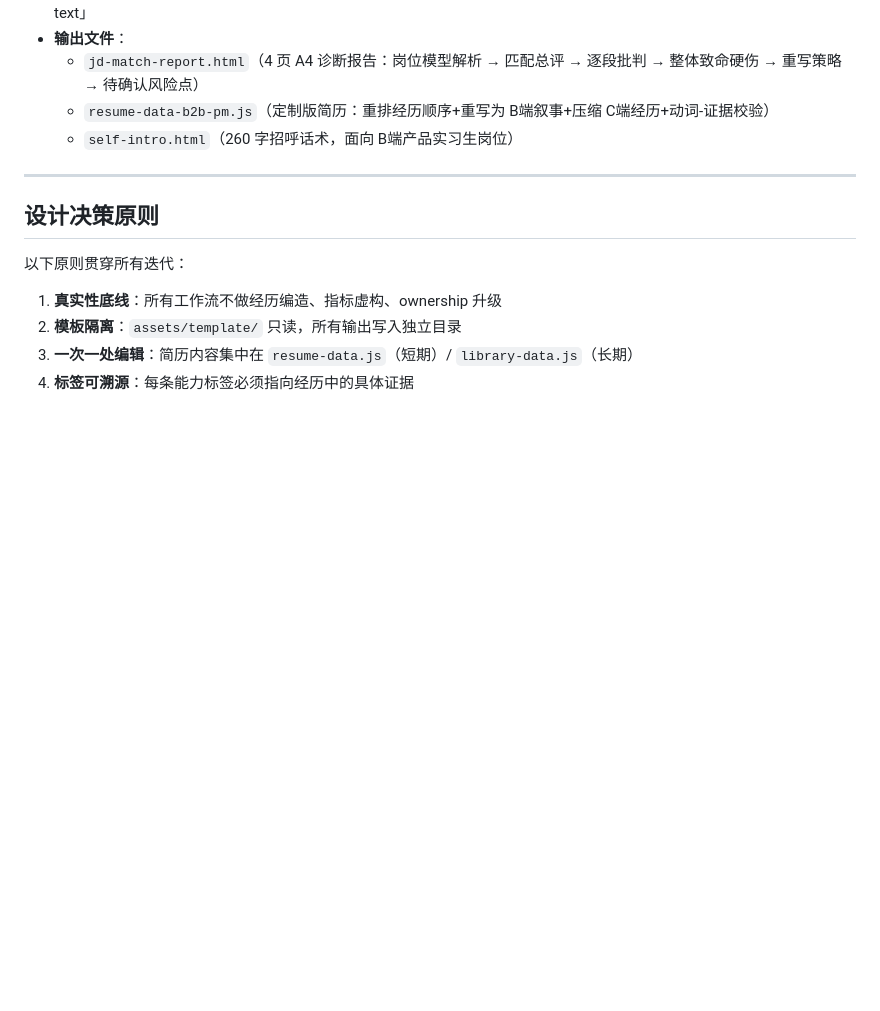
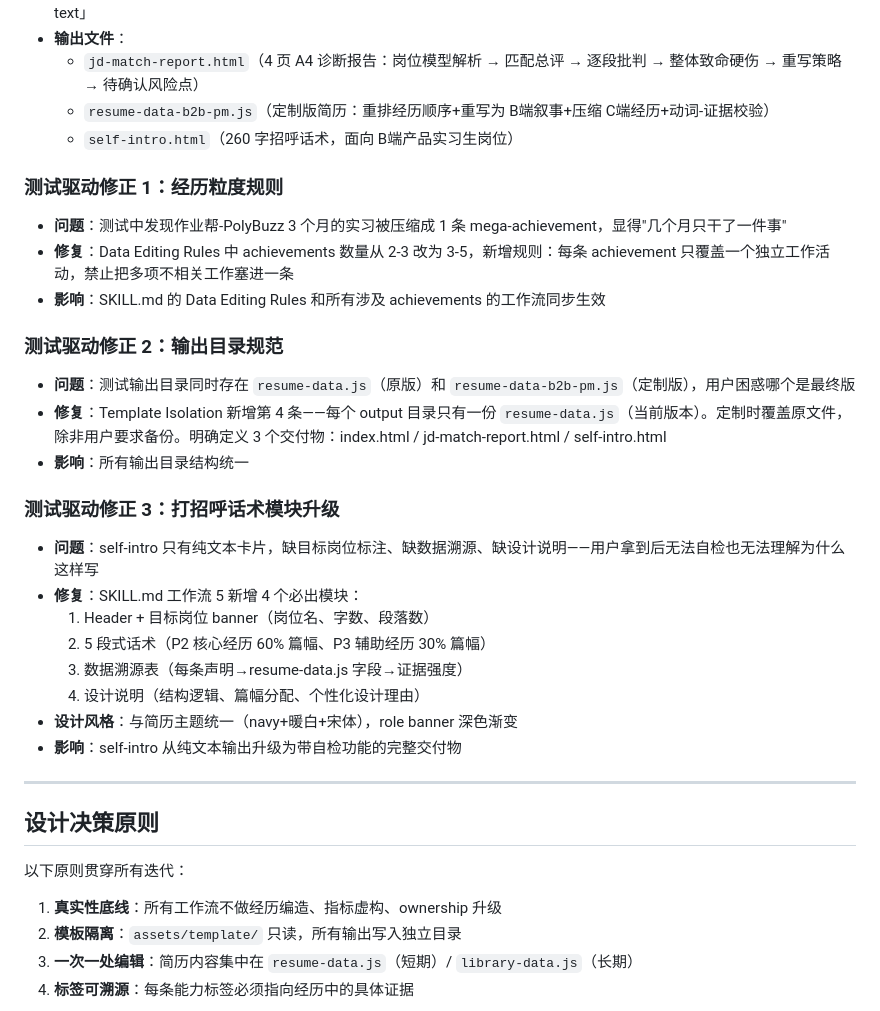
Before and after one commit to Uzimelow/ai-native-resume-kit, a Markdown page: CHANGELOG.md, the part around the change. Rendered like a GitHub page; blank space fills up the shorter version.

```diff
--- a/CHANGELOG.md
+++ b/CHANGELOG.md
@@ -80,6 +80,29 @@
   - `resume-data-b2b-pm.js`（定制版简历：重排经历顺序+重写为 B端叙事+压缩 C端经历+动词-证据校验）
   - `self-intro.html`（260 字招呼话术，面向 B端产品实习生岗位）
 
+### 测试驱动修正 1：经历粒度规则
+
+- **问题**：测试中发现作业帮-PolyBuzz 3 个月的实习被压缩成 1 条 mega-achievement，显得"几个月只干了一件事"
+- **修复**：Data Editing Rules 中 achievements 数量从 2-3 改为 3-5，新增规则：每条 achievement 只覆盖一个独立工作活动，禁止把多项不相关工作塞进一条
+- **影响**：SKILL.md 的 Data Editing Rules 和所有涉及 achievements 的工作流同步生效
+
+### 测试驱动修正 2：输出目录规范
+
+- **问题**：测试输出目录同时存在 `resume-data.js`（原版）和 `resume-data-b2b-pm.js`（定制版），用户困惑哪个是最终版
+- **修复**：Template Isolation 新增第 4 条——每个 output 目录只有一份 `resume-data.js`（当前版本）。定制时覆盖原文件，除非用户要求备份。明确定义 3 个交付物：index.html / jd-match-report.html / self-intro.html
+- **影响**：所有输出目录结构统一
+
+### 测试驱动修正 3：打招呼话术模块升级
+
+- **问题**：self-intro 只有纯文本卡片，缺目标岗位标注、缺数据溯源、缺设计说明——用户拿到后无法自检也无法理解为什么这样写
+- **修复**：SKILL.md 工作流 5 新增 4 个必出模块：
+  1. Header + 目标岗位 banner（岗位名、字数、段落数）
+  2. 5 段式话术（P2 核心经历 60% 篇幅、P3 辅助经历 30% 篇幅）
+  3. 数据溯源表（每条声明→resume-data.js 字段→证据强度）
+  4. 设计说明（结构逻辑、篇幅分配、个性化设计理由）
+- **设计风格**：与简历主题统一（navy+暖白+宋体），role banner 深色渐变
+- **影响**：self-intro 从纯文本输出升级为带自检功能的完整交付物
+
 ---
 
 ## 设计决策原则
```
Also changed, not shown: SKILL.md (+36 -12 lines).
